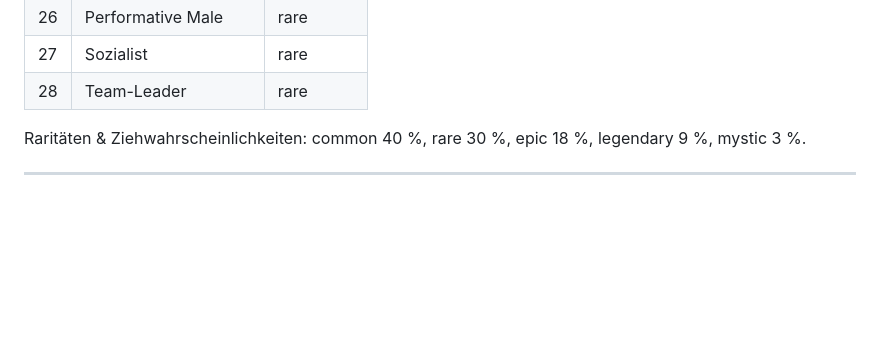
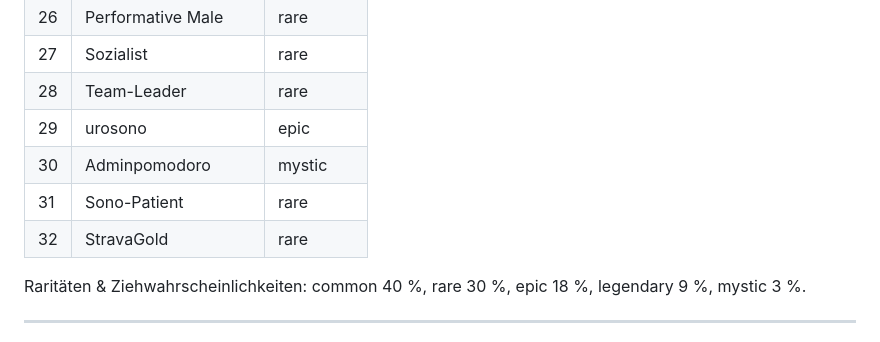
Before and after one commit to RagnarG-0/Pomodoro, a Markdown page: CLAUDE.md, the part around the change. Rendered like a GitHub page; blank space fills up the shorter version.

Commit message:
docs: CLAUDE.md um neue Karten ergänzt (IDs 29–32)
Co-Authored-By: Claude Sonnet 4.6 <noreply@anthropic.com>

```diff
--- a/CLAUDE.md
+++ b/CLAUDE.md
@@ -238,6 +238,10 @@ Level-Up → `awardEgg()` (zufällige Farbe in ersten freien Slot; bei vollem In
 | 26 | Performative Male | rare |
 | 27 | Sozialist | rare |
 | 28 | Team-Leader | rare |
+| 29 | urosono | epic |
+| 30 | Adminpomodoro | mystic |
+| 31 | Sono-Patient | rare |
+| 32 | StravaGold | rare |
 
 Raritäten & Ziehwahrscheinlichkeiten: common 40 %, rare 30 %, epic 18 %, legendary 9 %, mystic 3 %.
 
```
